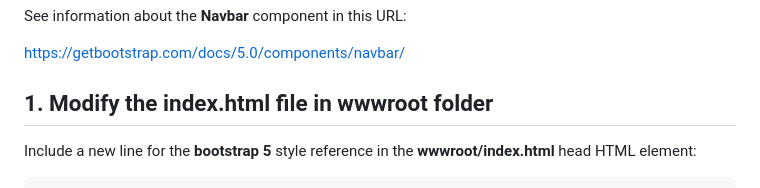
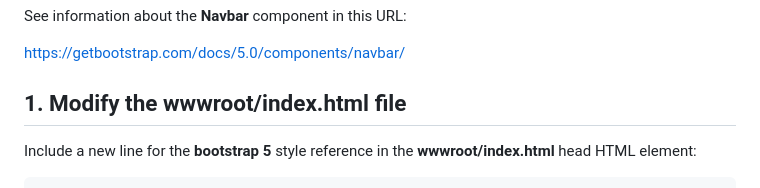
Before and after one commit to luiscoco/Curso_Aprende_Blazor-Nivel_Intermedio-Bootstrap5-MAUI, a Markdown page: README.md, the part around the change. Drawn GitHub-style.

```diff
--- a/README.md
+++ b/README.md
@@ -14,7 +14,7 @@ See information about the **Navbar** component in this URL:
 
 https://getbootstrap.com/docs/5.0/components/navbar/
 
-## 1. Modify the index.html file in wwwroot folder
+## 1. Modify the wwwroot/index.html file
 
 Include a new line for the **bootstrap 5** style reference in the **wwwroot/index.html** head HTML element:
 
```
